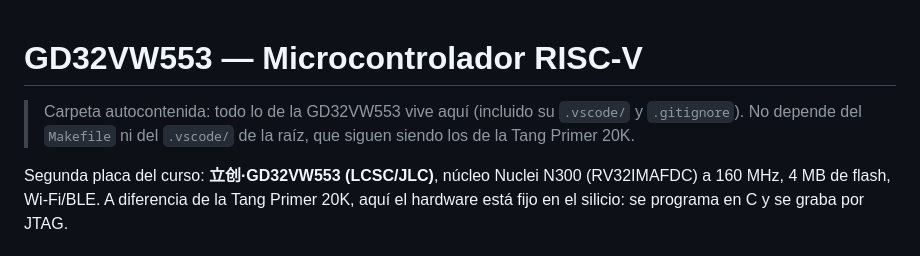
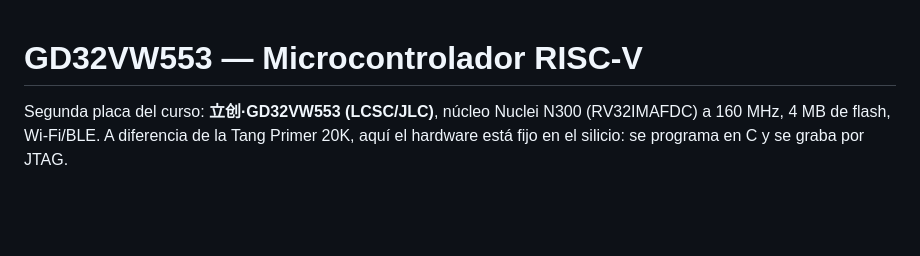
Before and after one commit to mmorari-cmyk/FPGA, a Markdown page: GD32VW553/README.md, the part around the change. GitHub-like rendering; blank space fills up the shorter version.

Commit message:
Revise README for GD32VW553 project
Updated README to clarify project structure and dependencies.

```diff
--- a/GD32VW553/README.md
+++ b/GD32VW553/README.md
@@ -1,7 +1,6 @@
 # GD32VW553 — Microcontrolador RISC-V
 
-> Carpeta autocontenida: todo lo de la GD32VW553 vive aquí (incluido su `.vscode/` y `.gitignore`).
-> No depende del `Makefile` ni del `.vscode/` de la raíz, que siguen siendo los de la Tang Primer 20K.
+
 
 Segunda placa del curso: **立创·GD32VW553 (LCSC/JLC)**, núcleo Nuclei N300 (RV32IMAFDC) a 160 MHz, 4 MB de flash, Wi-Fi/BLE.
 A diferencia de la Tang Primer 20K, aquí el hardware está fijo en el silicio: se programa en C y se graba por JTAG.
```
